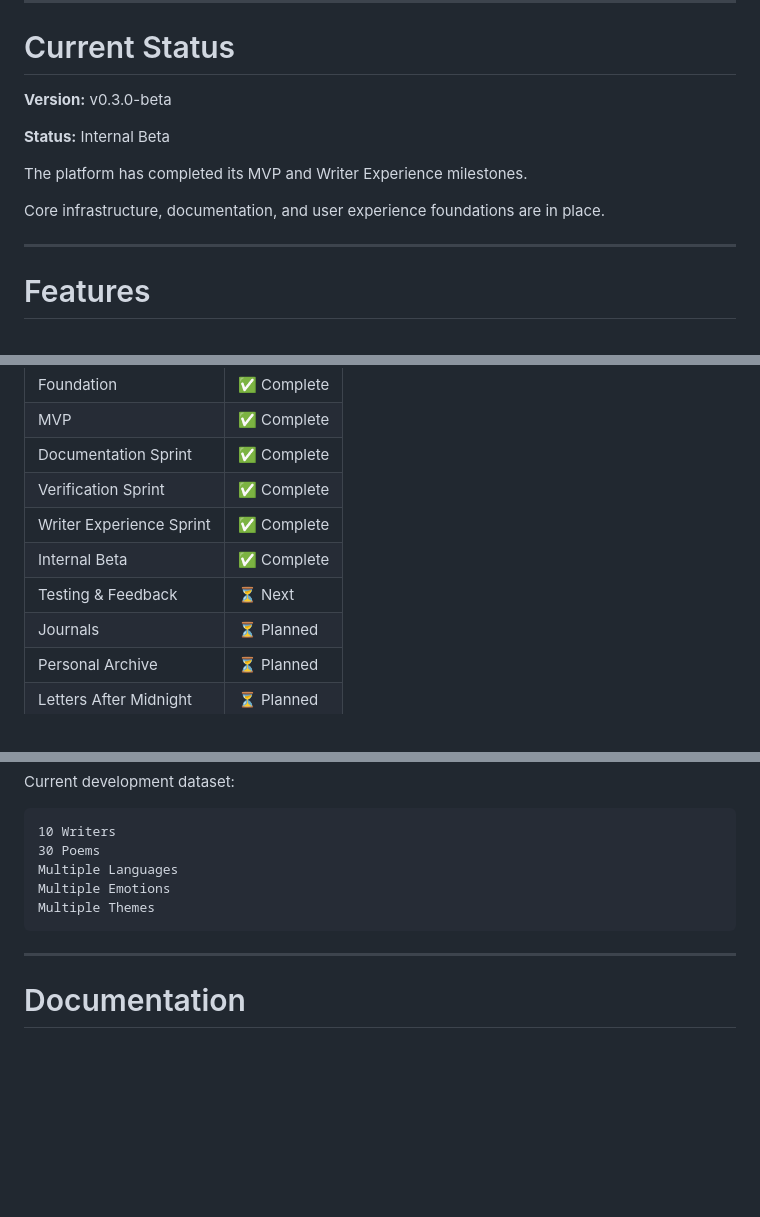
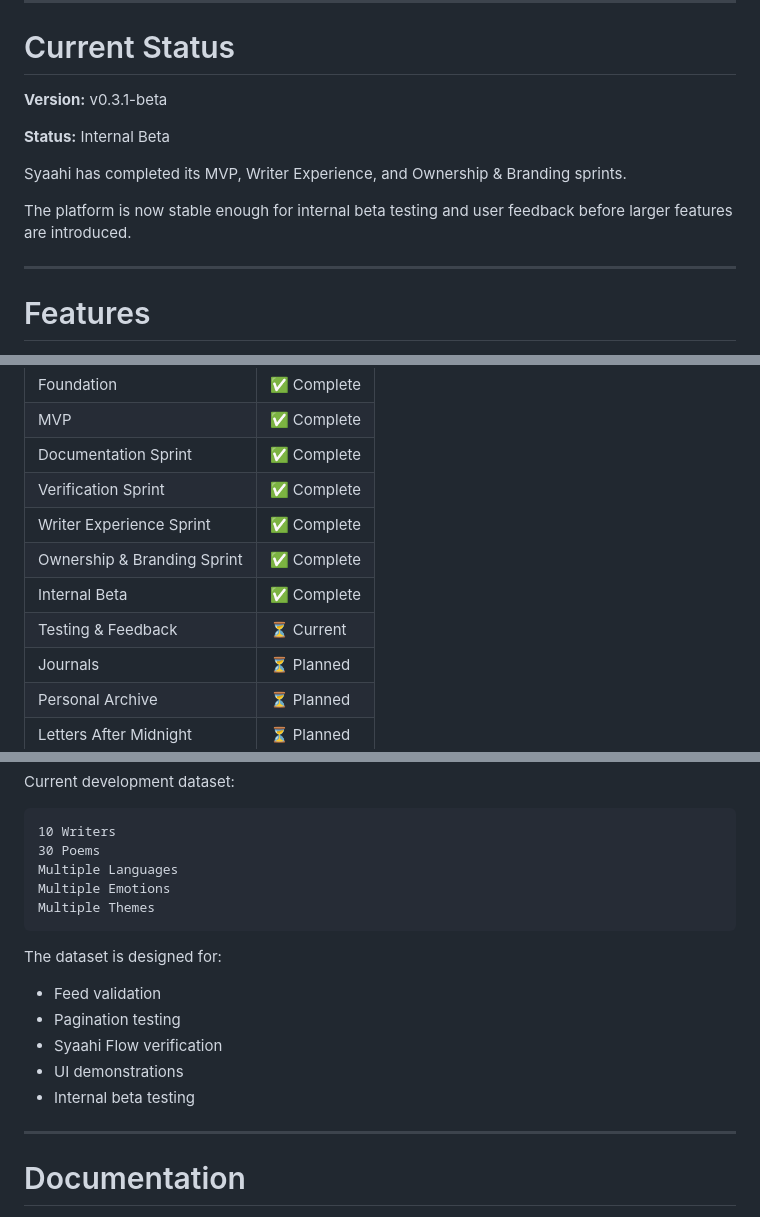
Before and after one commit to raghavendrashivam474/syaahi, a Markdown page: Readme.md, 3 parts joined by grey strips. GitHub-like rendering; blank space fills up the shorter version.

````diff
--- a/Readme.md
+++ b/Readme.md
@@ -36,13 +36,13 @@ The goal is emotional preservation.
 
 # Current Status
 
-**Version:** v0.3.0-beta
+**Version:** v0.3.1-beta
 
 **Status:** Internal Beta
 
-The platform has completed its MVP and Writer Experience milestones.
+Syaahi has completed its MVP, Writer Experience, and Ownership & Branding sprints.
 
-Core infrastructure, documentation, and user experience foundations are in place.
+The platform is now stable enough for internal beta testing and user feedback before larger features are introduced.
 
 ---
 
@@ -141,8 +144,9 @@ If the answer is no, it probably does not belong in Syaahi.
 | Documentation Sprint | ✅ Complete |
 | Verification Sprint | ✅ Complete |
 | Writer Experience Sprint | ✅ Complete |
+| Ownership & Branding Sprint | ✅ Complete |
 | Internal Beta | ✅ Complete |
-| Testing & Feedback | ⏳ Next |
+| Testing & Feedback | ⏳ Current |
 | Journals | ⏳ Planned |
 | Personal Archive | ⏳ Planned |
 | Letters After Midnight | ⏳ Planned |
@@ -317,6 +346,14 @@ Multiple Emotions
 Multiple Themes
 ```
 
+The dataset is designed for:
+
+- Feed validation
+- Pagination testing
+- Syaahi Flow verification
+- UI demonstrations
+- Internal beta testing
+
 ---
 
 # Documentation
````
Also changed, not shown: other parts of Readme.md (+55 -19 lines).
